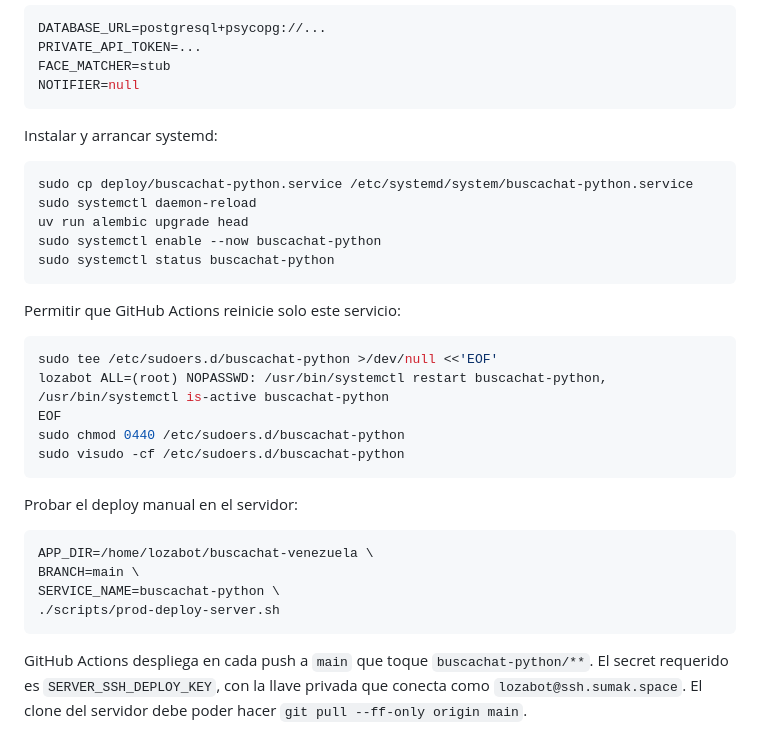
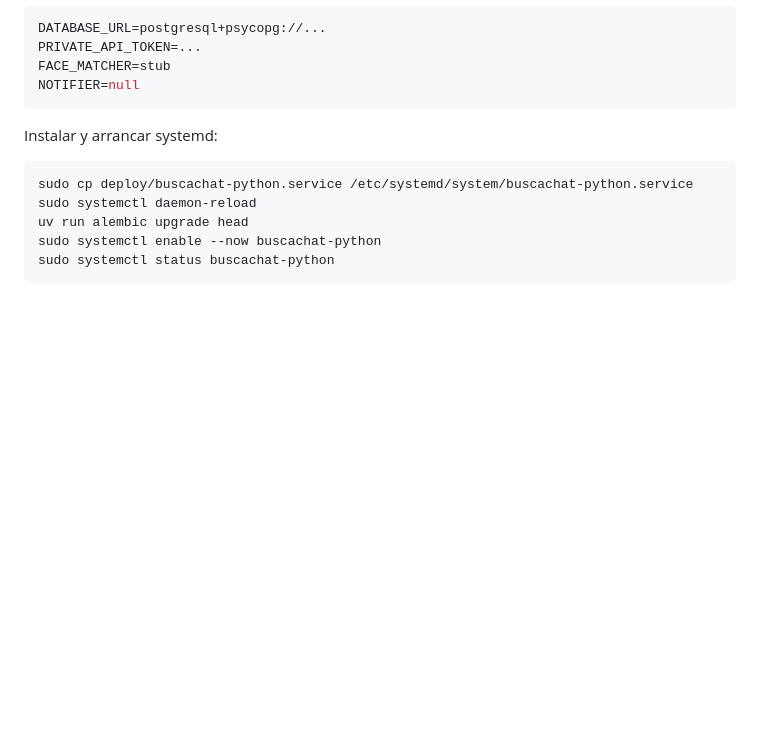
Before and after one commit to DiegoMucha/buscachat, a Markdown page: buscachat-python/README.md, the part around the change. GitHub-like rendering; blank space fills up the shorter version.

Commit message:
Actualizar docs, remover parte innecesaria

````diff
--- a/buscachat-python/README.md
+++ b/buscachat-python/README.md
@@ -230,27 +230,3 @@ uv run alembic upgrade head
 sudo systemctl enable --now buscachat-python
 sudo systemctl status buscachat-python
 ```
-
-Permitir que GitHub Actions reinicie solo este servicio:
-
-```bash
-sudo tee /etc/sudoers.d/buscachat-python >/dev/null <<'EOF'
-lozabot ALL=(root) NOPASSWD: /usr/bin/systemctl restart buscachat-python, /usr/bin/systemctl is-active buscachat-python
-EOF
-sudo chmod 0440 /etc/sudoers.d/buscachat-python
-sudo visudo -cf /etc/sudoers.d/buscachat-python
-```
-
-Probar el deploy manual en el servidor:
-
-```bash
-APP_DIR=/home/lozabot/buscachat-venezuela \
-BRANCH=main \
-SERVICE_NAME=buscachat-python \
-./scripts/prod-deploy-server.sh
-```
-
-GitHub Actions despliega en cada push a `main` que toque `buscachat-python/**`.
-El secret requerido es `SERVER_SSH_DEPLOY_KEY`, con la llave privada que conecta
-como `lozabot@ssh.sumak.space`. El clone del servidor debe poder hacer
-`git pull --ff-only origin main`.
````
